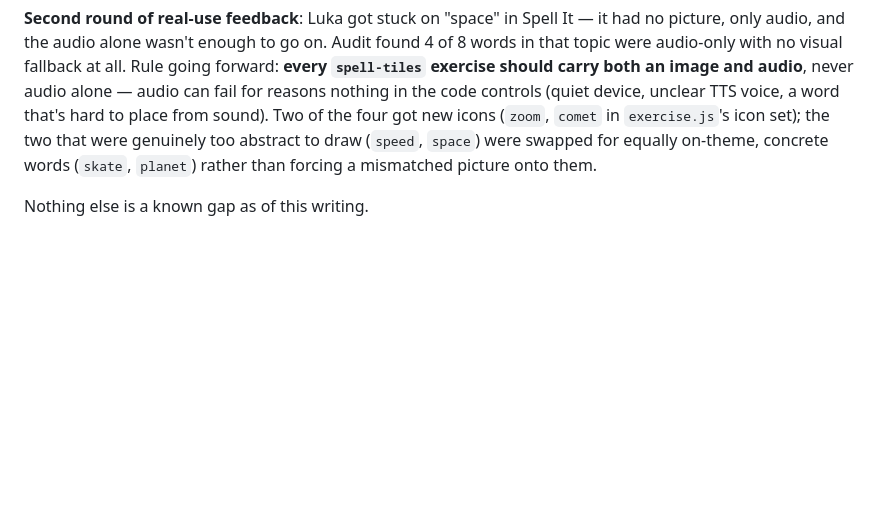
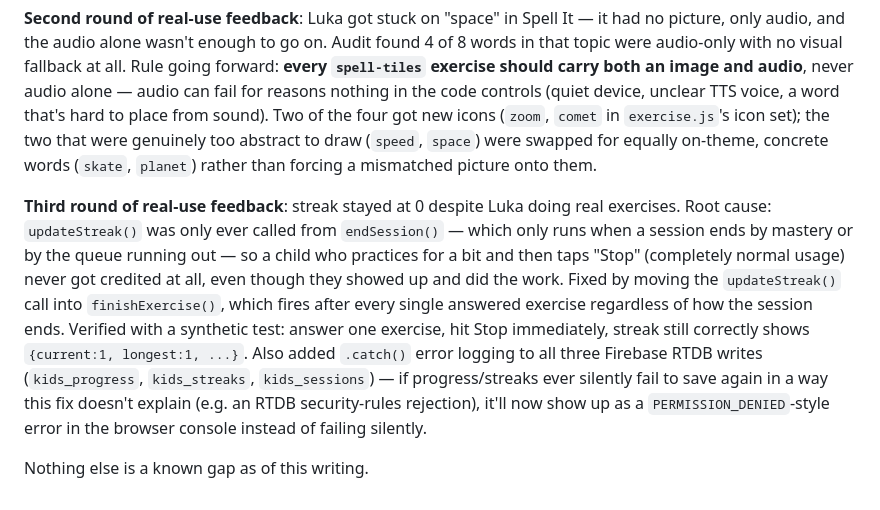
Before and after one commit to andaluma/appandaluma, a Markdown page: kids/CLAUDE.md, the part around the change. GitHub-like rendering; blank space fills up the shorter version.

Commit message:
Document streak-crediting fix in kids/CLAUDE.md
Co-Authored-By: Claude Sonnet 5 <noreply@anthropic.com>
Claude-Session: https://claude.ai/code/session_01QQdeXvGFUWwBUeEeY2UsC5

```diff
--- a/kids/CLAUDE.md
+++ b/kids/CLAUDE.md
@@ -126,4 +126,20 @@ that were genuinely too abstract to draw (`speed`, `space`) were swapped
 for equally on-theme, concrete words (`skate`, `planet`) rather than
 forcing a mismatched picture onto them.
 
+**Third round of real-use feedback**: streak stayed at 0 despite Luka doing
+real exercises. Root cause: `updateStreak()` was only ever called from
+`endSession()` — which only runs when a session ends by mastery or by the
+queue running out — so a child who practices for a bit and then taps
+"Stop" (completely normal usage) never got credited at all, even though
+they showed up and did the work. Fixed by moving the `updateStreak()` call
+into `finishExercise()`, which fires after every single answered exercise
+regardless of how the session ends. Verified with a synthetic test:
+answer one exercise, hit Stop immediately, streak still correctly shows
+`{current:1, longest:1, ...}`. Also added `.catch()` error logging to all
+three Firebase RTDB writes (`kids_progress`, `kids_streaks`,
+`kids_sessions`) — if progress/streaks ever silently fail to save again in
+a way this fix doesn't explain (e.g. an RTDB security-rules rejection),
+it'll now show up as a `PERMISSION_DENIED`-style error in the browser
+console instead of failing silently.
+
 Nothing else is a known gap as of this writing.
```
